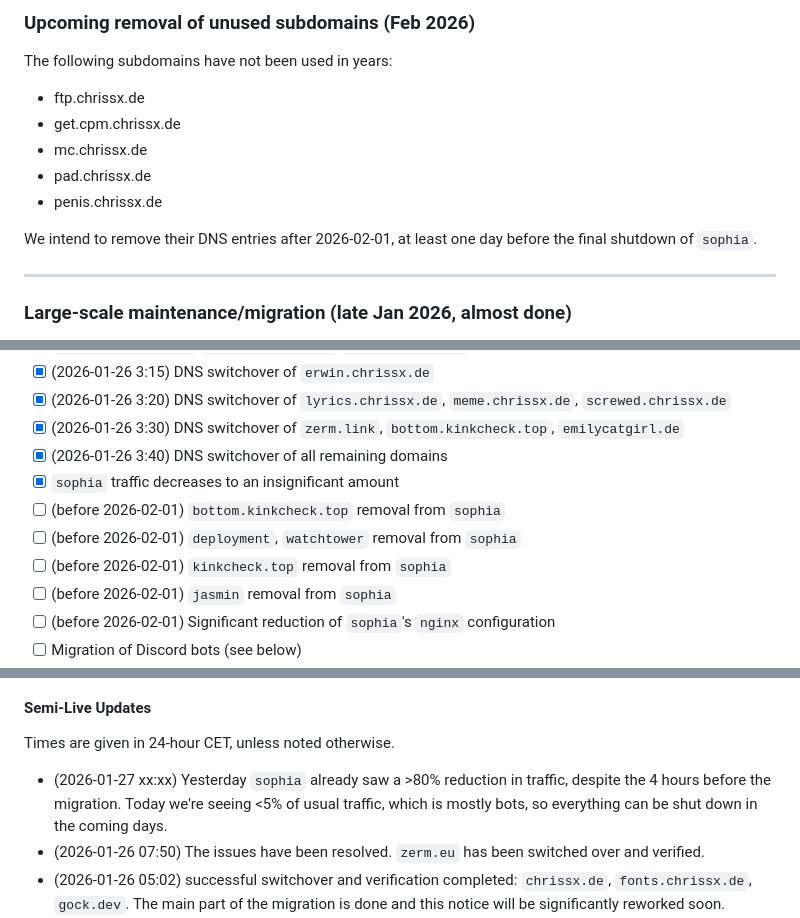
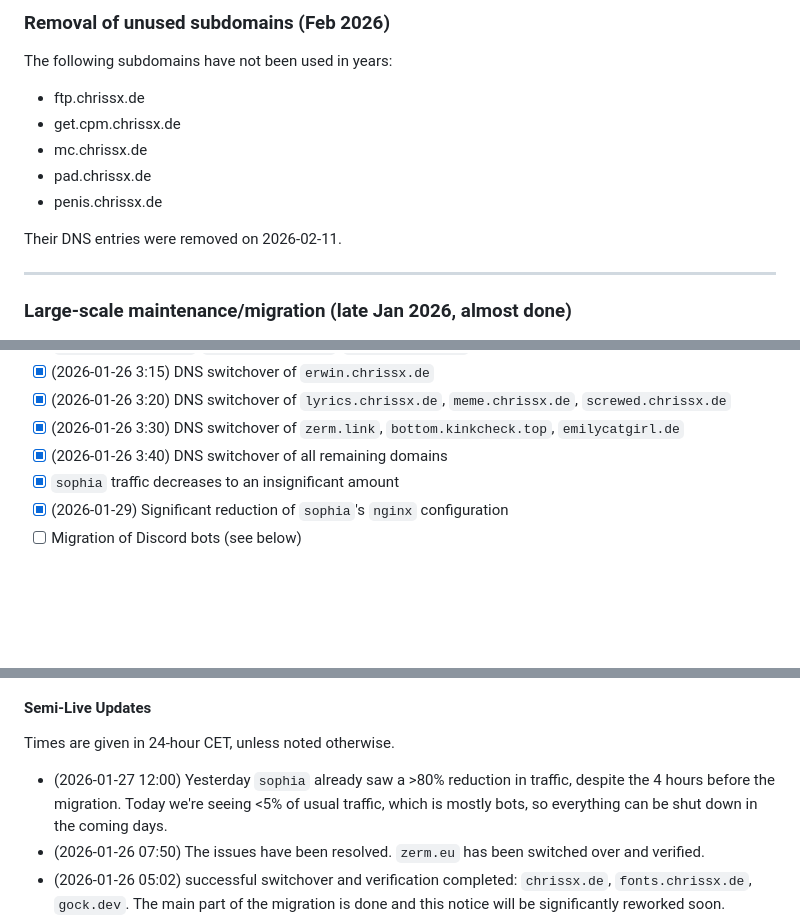
Before and after one commit to chrissxMedia/new.chrissx.de, a Markdown page: src/data/notices.md, 3 parts joined by grey strips. Drawn GitHub-style; blank space fills up the shorter version.

Commit message:
notices: progress update

```diff
--- a/src/data/notices.md
+++ b/src/data/notices.md
@@ -1,4 +1,4 @@
-### Upcoming removal of unused subdomains (Feb 2026)
+### Removal of unused subdomains (Feb 2026)
 
 The following subdomains have not been used in years:
 
@@ -8,7 +8,7 @@ The following subdomains have not been used in years:
 - pad.chrissx.de
 - penis.chrissx.de
 
-We intend to remove their DNS entries after 2026-02-01, at least one day before the final shutdown of `sophia`.
+Their DNS entries were removed on 2026-02-11.
 
 ---
 
@@ -47,9 +47,5 @@ We will carefully monitor for breakage after each step. All times are 24-hour UT
 - [x] (2026-01-26 3:30) DNS switchover of `zerm.link`, `bottom.kinkcheck.top`, `emilycatgirl.de`
 - [x] (2026-01-26 3:40) DNS switchover of all remaining domains
 - [x] `sophia` traffic decreases to an insignificant amount
-- [ ] (before 2026-02-01) `bottom.kinkcheck.top` removal from `sophia`
-- [ ] (before 2026-02-01) `deployment`, `watchtower` removal from `sophia`
-- [ ] (before 2026-02-01) `kinkcheck.top` removal from `sophia`
-- [ ] (before 2026-02-01) `jasmin` removal from `sophia`
-- [ ] (before 2026-02-01) Significant reduction of `sophia`'s `nginx` configuration
+- [x] (2026-01-29) Significant reduction of `sophia`'s `nginx` configuration
 - [ ] Migration of Discord bots (see below)
@@ -63,7 +59,7 @@ It has not been decided yet when the IP addresses assigned to `sophia` will be g
 
 Times are given in 24-hour CET, unless noted otherwise.
 
-- (2026-01-27 xx:xx) Yesterday `sophia` already saw a >80% reduction in traffic, despite the 4 hours before the migration. Today we're seeing <5% of usual traffic, which is mostly bots, so everything can be shut down in the coming days.
+- (2026-01-27 12:00) Yesterday `sophia` already saw a >80% reduction in traffic, despite the 4 hours before the migration. Today we're seeing <5% of usual traffic, which is mostly bots, so everything can be shut down in the coming days.
 - (2026-01-26 07:50) The issues have been resolved. `zerm.eu` has been switched over and verified.
 - (2026-01-26 05:02) successful switchover and verification completed: `chrissx.de`, `fonts.chrissx.de`, `gock.dev`. The main part of the migration is done and this notice will be significantly reworked soon.
 - (2026-01-26 05:00) `zerm.eu` has been rolled back to `sophia` because of broken Content-Type headers. This will be fixed soon
```
Also changed, not shown: other parts of src/data/notices.md (+3 -3 lines).
